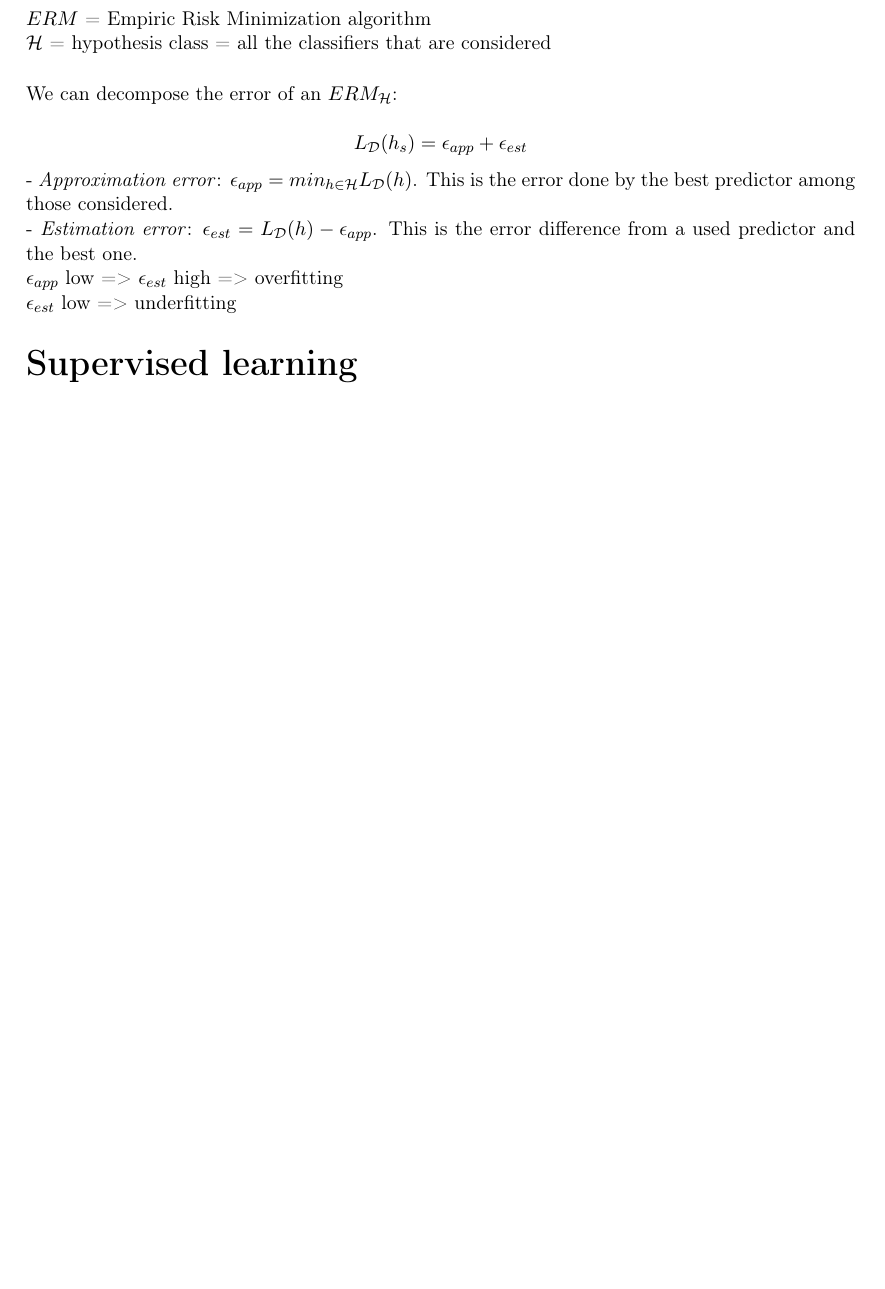
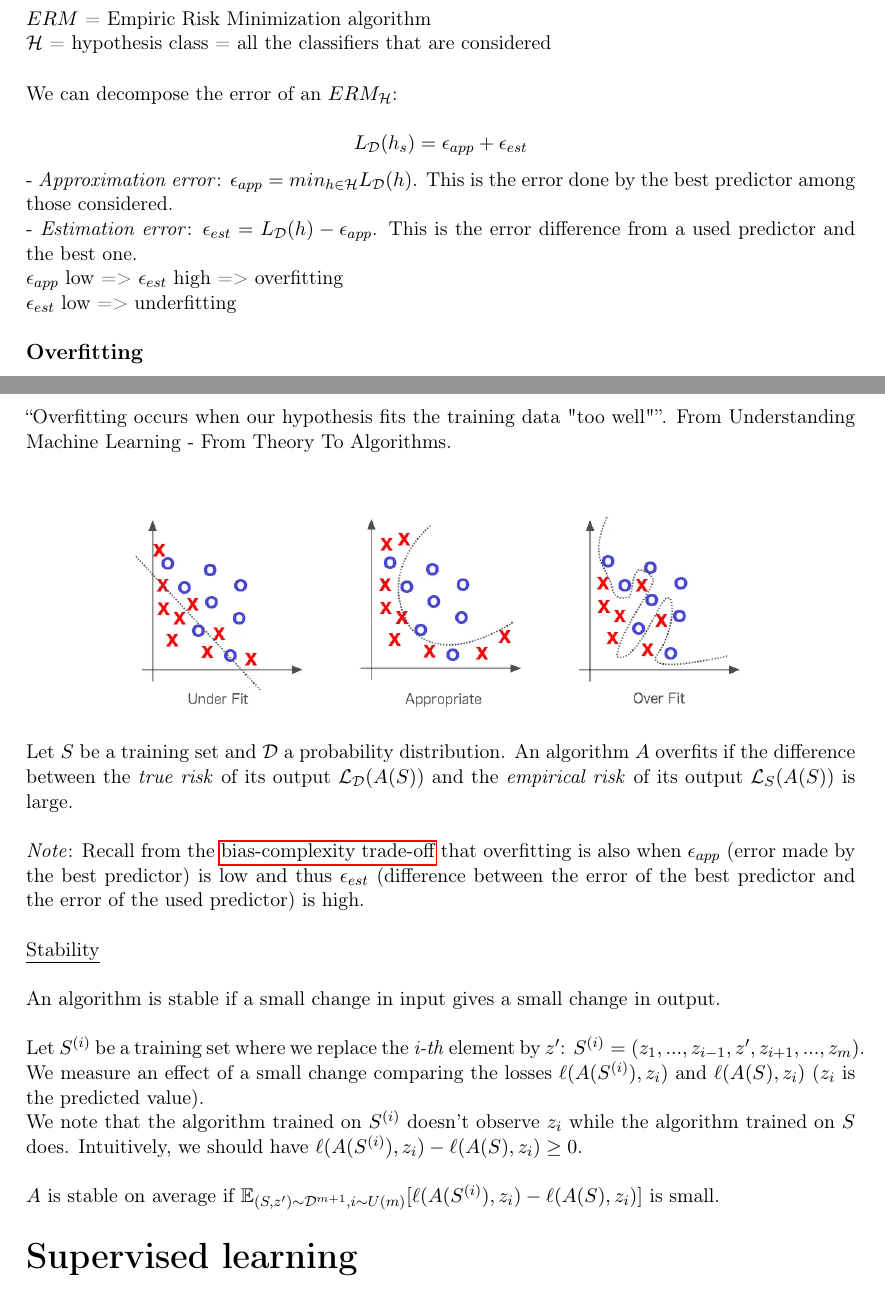
Before and after one commit to savoga/maths-for-data-science, a LaTeX document (ML/ML_GS_Tex.tex, which reads ML/Overfitting.tex): part of page 4 of 25 before the commit and two parts of pages 4 and 5 of 25 after it, the two joined at a grey line, cut so that both start at the same text, the shorter picture padded with empty space. Compiled offline with pdfLaTeX.

Commit message:
start overfitting chapter

```diff
--- /dev/null
+++ b/ML/Overfitting.tex
@@ -0,0 +1,28 @@
+{\fontsize{12pt}{22pt} \textbf{Overfitting}\par}
+
+\vspace{5mm}
+
+\newcommand{\quotes}[1]{``#1''}
+
+\quotes{Overfitting occurs when our hypothesis fits the training data "too well"}. From Understanding Machine Learning - From Theory To Algorithms. \\
+
+\begin{center}
+\includegraphics[scale=0.4]{overfitting.png}
+\end{center}
+
+Let $S$ be a training set and $\mathcal{D}$ a probability distribution.
+An algorithm $A$ overfits if the difference between the \textit{true risk} of its output $\mathcal{L}_{\mathcal{D}}(A(S))$ and the \textit{empirical risk} of its output $\mathcal{L}_S(A(S))$ is large. \\
+
+\textit{Note}: Recall from the \hyperref[sec:bias-complexity-trade-off]{bias-complexity trade-off} that overfitting is also when $\epsilon_{app}$ (error made by the best predictor) is low and thus $\epsilon_{est}$ (difference between the error of the best predictor and the error of the used predictor) is high. \\
+
+\underline{Stability} \\
+
+An algorithm is stable if a small change in input gives a small change in output. \\
+
+Let $S^{(i)}$ be a training set where we replace the \textit{i-th} element by $z'$: $S^{(i)}=(z_1,...,z_{i-1}, z', z_{i+1}, ... , z_m)$. We measure an effect of a small change comparing the losses $\ell(A(S^{(i)}),z_i)$ and $\ell(A(S),z_i)$ ($z_i$ is the predicted value).
+
+We note that the algorithm trained on $S^{(i)}$ doesn't observe $z_i$ while the algorithm trained on $S$ does. Intuitively, we should have $\ell(A(S^{(i)}),z_i) - \ell(A(S),z_i) \geq 0$. \\
+
+$A$ is stable on average if $\mathbb{E}_{(S,z') \sim \mathcal{D}^{m+1}, i \sim U(m)}[\ell(A(S^{(i)}),z_i) - \ell(A(S),z_i)]$ is small.
+
+\vspace{5mm}
```
Also changed, not shown: ML/ML_GS_Tex.tex (+1 -0 lines), ML/ML_GS_Tex.pdf, ML/overfitting.png (added), 3 other files.
